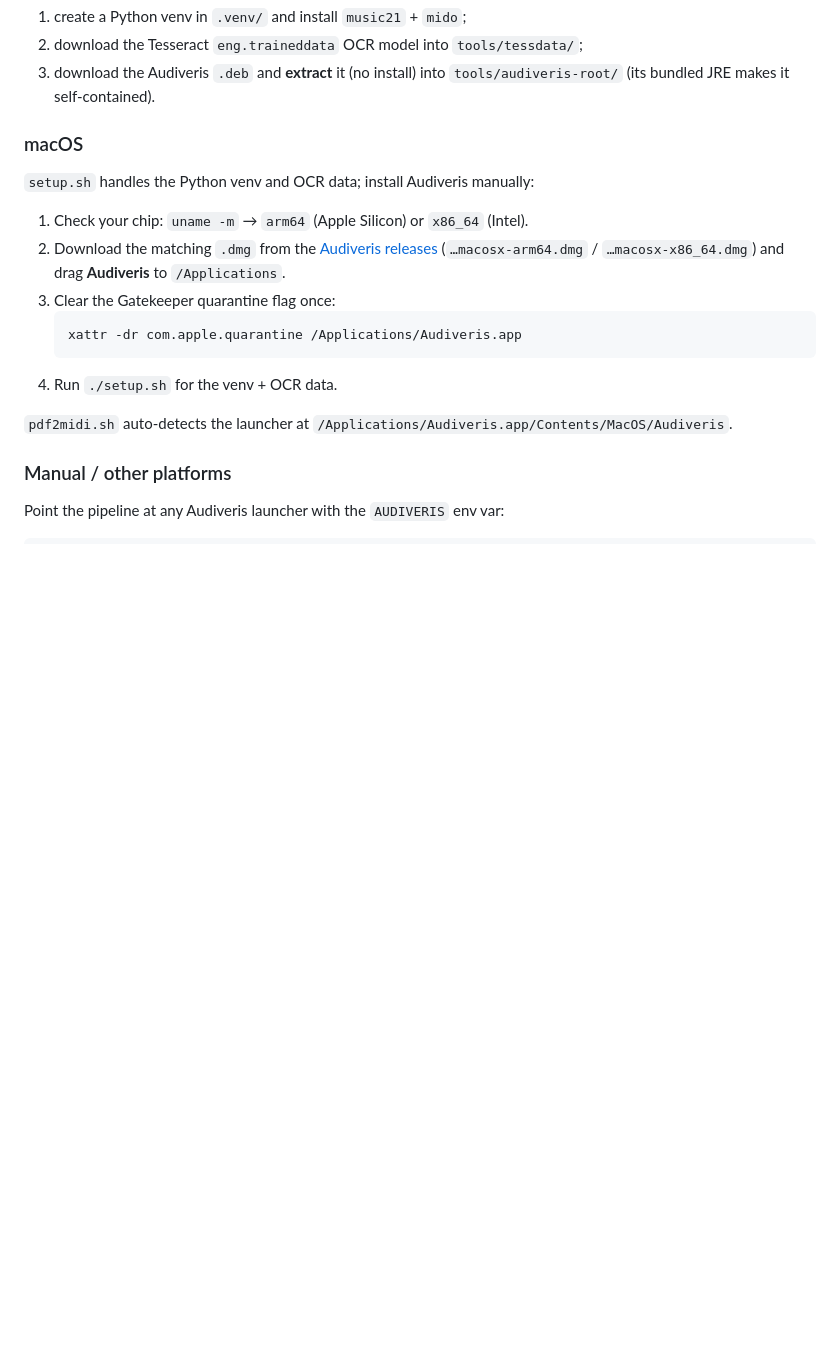
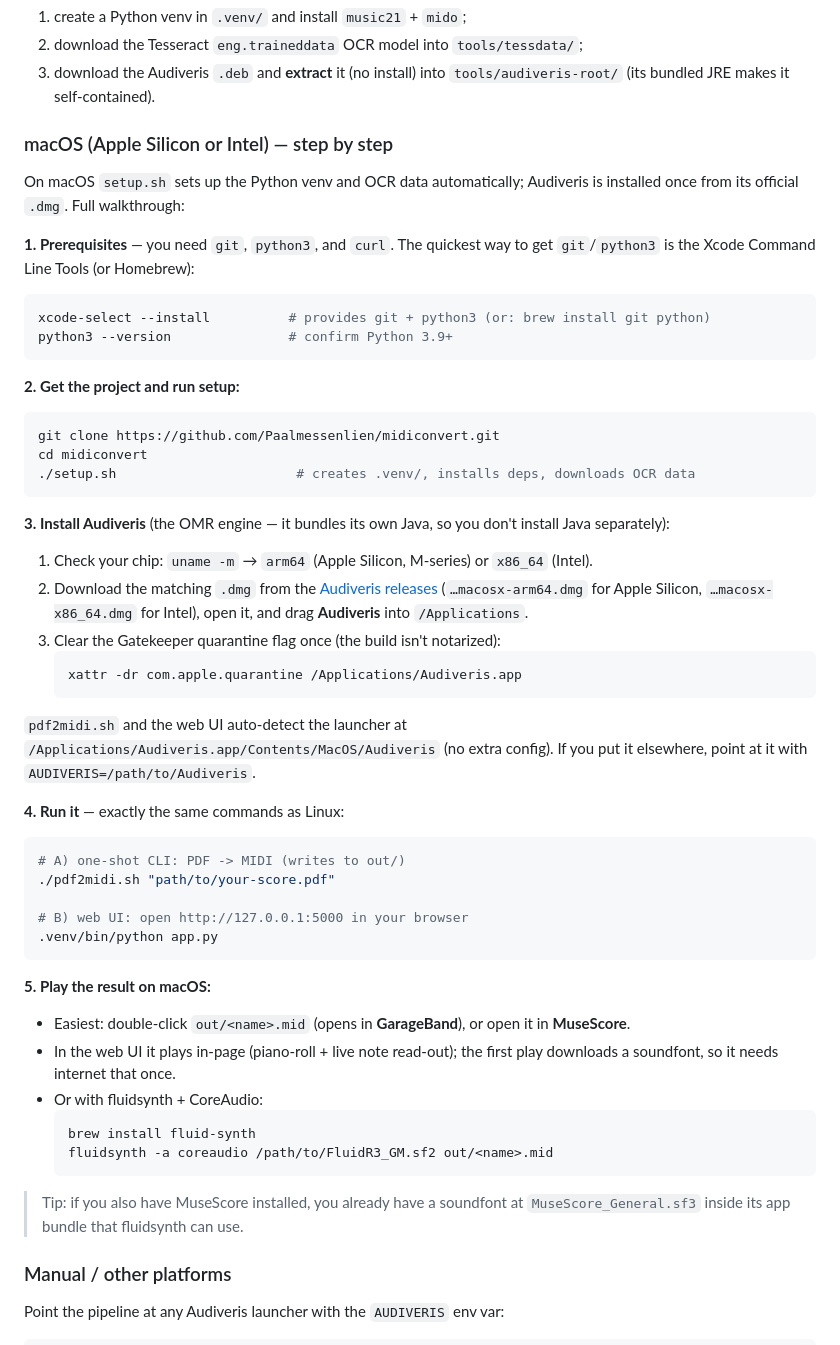
Before and after one commit to Paalmessenlien/midiconvert, a Markdown page: README.md, the part around the change. GitHub-like rendering; blank space fills up the shorter version.

Commit message:
docs: add full step-by-step macOS run instructions (CLI + web UI)
Co-Authored-By: Claude Opus 4.8 (1M context) <noreply@anthropic.com>

````diff
--- a/README.md
+++ b/README.md
@@ -50,23 +50,67 @@ cd midiconvert
 3. download the Audiveris `.deb` and **extract** it (no install) into
    `tools/audiveris-root/` (its bundled JRE makes it self-contained).
 
-### macOS
+### macOS (Apple Silicon or Intel) — step by step
 
-`setup.sh` handles the Python venv and OCR data; install Audiveris manually:
+On macOS `setup.sh` sets up the Python venv and OCR data automatically; Audiveris
+is installed once from its official `.dmg`. Full walkthrough:
 
-1. Check your chip: `uname -m` → `arm64` (Apple Silicon) or `x86_64` (Intel).
+**1. Prerequisites** — you need `git`, `python3`, and `curl`. The quickest way to
+get `git`/`python3` is the Xcode Command Line Tools (or Homebrew):
+
+```bash
+xcode-select --install          # provides git + python3 (or: brew install git python)
+python3 --version               # confirm Python 3.9+
+```
+
+**2. Get the project and run setup:**
+
+```bash
+git clone https://github.com/Paalmessenlien/midiconvert.git
+cd midiconvert
+./setup.sh                       # creates .venv/, installs deps, downloads OCR data
+```
+
+**3. Install Audiveris** (the OMR engine — it bundles its own Java, so you don't
+install Java separately):
+
+1. Check your chip: `uname -m` → `arm64` (Apple Silicon, M-series) or `x86_64` (Intel).
 2. Download the matching `.dmg` from the
    [Audiveris releases](https://github.com/Audiveris/audiveris/releases)
-   (`…macosx-arm64.dmg` / `…macosx-x86_64.dmg`) and drag **Audiveris** to
-   `/Applications`.
-3. Clear the Gatekeeper quarantine flag once:
+   (`…macosx-arm64.dmg` for Apple Silicon, `…macosx-x86_64.dmg` for Intel), open it,
+   and drag **Audiveris** into `/Applications`.
+3. Clear the Gatekeeper quarantine flag once (the build isn't notarized):
    ```bash
    xattr -dr com.apple.quarantine /Applications/Audiveris.app
    ```
-4. Run `./setup.sh` for the venv + OCR data.
 
-`pdf2midi.sh` auto-detects the launcher at
-`/Applications/Audiveris.app/Contents/MacOS/Audiveris`.
+`pdf2midi.sh` and the web UI auto-detect the launcher at
+`/Applications/Audiveris.app/Contents/MacOS/Audiveris` (no extra config). If you
+put it elsewhere, point at it with `AUDIVERIS=/path/to/Audiveris`.
+
+**4. Run it** — exactly the same commands as Linux:
+
+```bash
+# A) one-shot CLI: PDF -> MIDI (writes to out/)
+./pdf2midi.sh "path/to/your-score.pdf"
+
+# B) web UI: open http://127.0.0.1:5000 in your browser
+.venv/bin/python app.py
+```
+
+**5. Play the result on macOS:**
+- Easiest: double-click `out/<name>.mid` (opens in **GarageBand**), or open it in
+  **MuseScore**.
+- In the web UI it plays in-page (piano-roll + live note read-out); the first play
+  downloads a soundfont, so it needs internet that once.
+- Or with fluidsynth + CoreAudio:
+  ```bash
+  brew install fluid-synth
+  fluidsynth -a coreaudio /path/to/FluidR3_GM.sf2 out/<name>.mid
+  ```
+
+> Tip: if you also have MuseScore installed, you already have a soundfont at
+> `MuseScore_General.sf3` inside its app bundle that fluidsynth can use.
 
 ### Manual / other platforms
 
````
